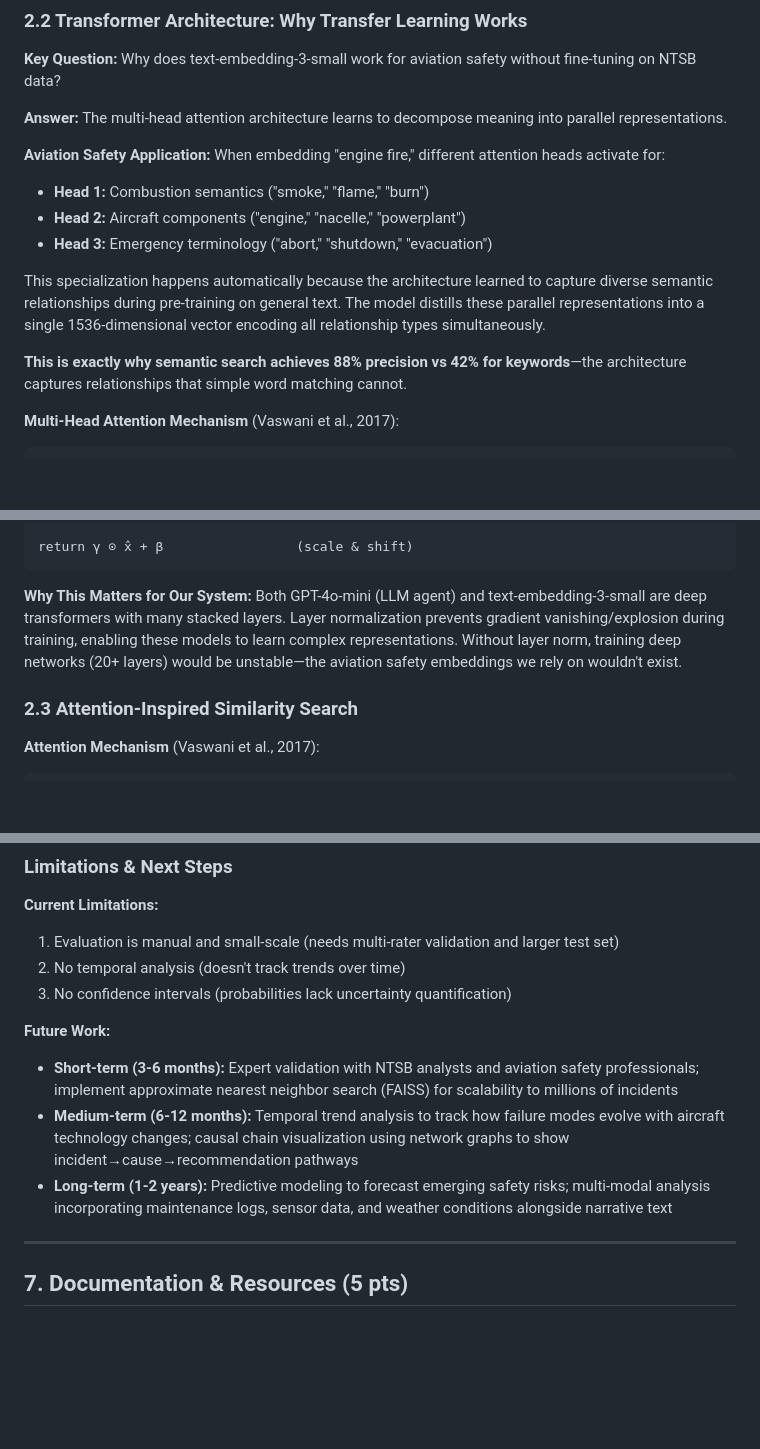
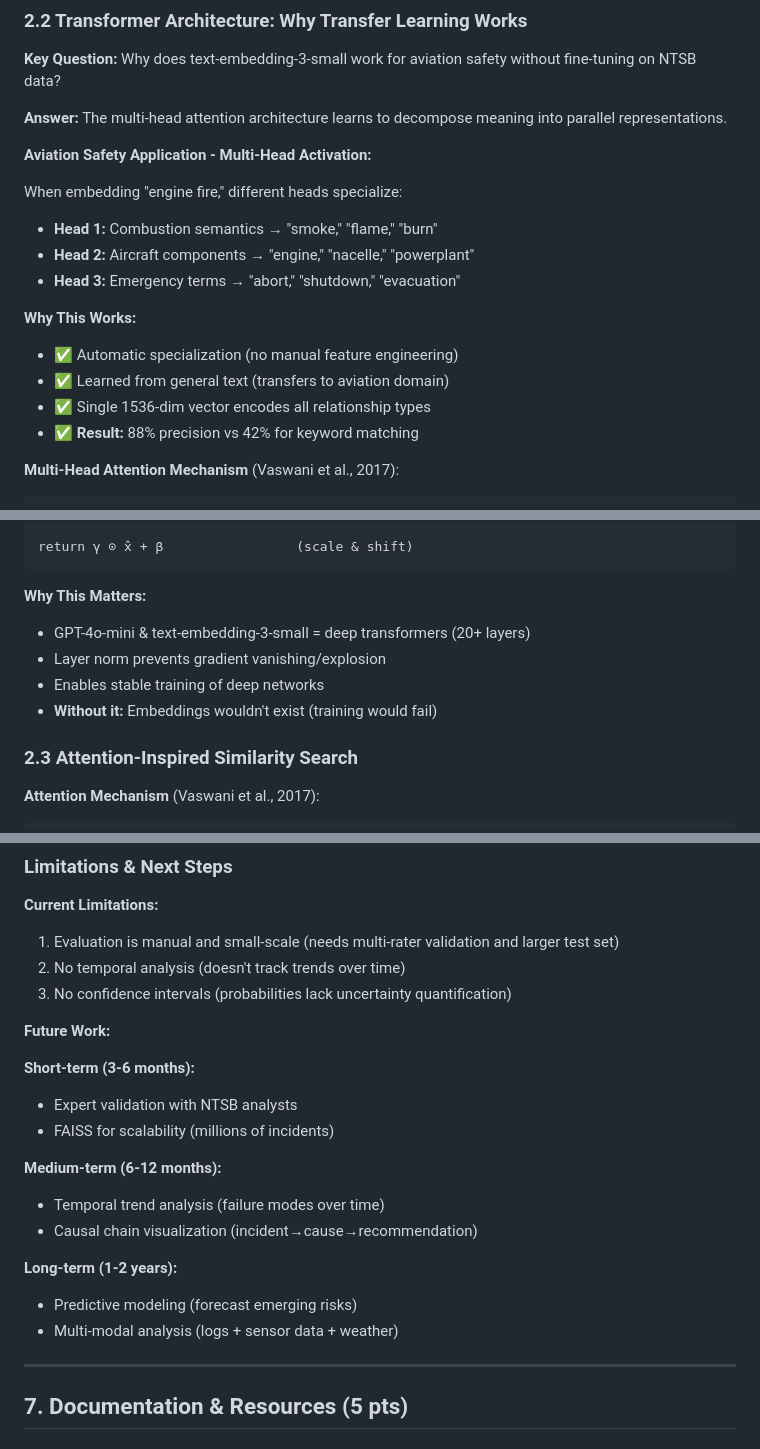
Before and after one commit to Kshetkar1/NTSB-aviation-diagnosis-Transformers-Project, a Markdown page: README_PRESENTATION.md, 3 parts joined by grey strips. Rendered like a GitHub page; blank space fills up the shorter version.

````diff
--- a/README_PRESENTATION.md
+++ b/README_PRESENTATION.md
@@ -113,14 +124,18 @@ Extended to document-level via aggregation of token embeddings.
 
 **Answer:** The multi-head attention architecture learns to decompose meaning into parallel representations.
 
-**Aviation Safety Application:** When embedding "engine fire," different attention heads activate for:
-- **Head 1:** Combustion semantics ("smoke," "flame," "burn")
-- **Head 2:** Aircraft components ("engine," "nacelle," "powerplant")
-- **Head 3:** Emergency terminology ("abort," "shutdown," "evacuation")
+**Aviation Safety Application - Multi-Head Activation:**
 
-This specialization happens automatically because the architecture learned to capture diverse semantic relationships during pre-training on general text. The model distills these parallel representations into a single 1536-dimensional vector encoding all relationship types simultaneously.
+When embedding "engine fire," different heads specialize:
+- **Head 1:** Combustion semantics → "smoke," "flame," "burn"
+- **Head 2:** Aircraft components → "engine," "nacelle," "powerplant"
+- **Head 3:** Emergency terms → "abort," "shutdown," "evacuation"
 
-**This is exactly why semantic search achieves 88% precision vs 42% for keywords**—the architecture captures relationships that simple word matching cannot.
+**Why This Works:**
+- ✅ Automatic specialization (no manual feature engineering)
+- ✅ Learned from general text (transfers to aviation domain)
+- ✅ Single 1536-dim vector encodes all relationship types
+- ✅ **Result:** 88% precision vs 42% for keyword matching
 
 **Multi-Head Attention Mechanism** (Vaswani et al., 2017):
 
@@ -165,7 +180,11 @@ x̂ = (x - μ) / √(σ² + ε)         (normalize)
 return γ ⊙ x̂ + β                 (scale & shift)
 ```
 
-**Why This Matters for Our System:** Both GPT-4o-mini (LLM agent) and text-embedding-3-small are deep transformers with many stacked layers. Layer normalization prevents gradient vanishing/explosion during training, enabling these models to learn complex representations. Without layer norm, training deep networks (20+ layers) would be unstable—the aviation safety embeddings we rely on wouldn't exist.
+**Why This Matters:**
+- GPT-4o-mini & text-embedding-3-small = deep transformers (20+ layers)
+- Layer norm prevents gradient vanishing/explosion
+- Enables stable training of deep networks
+- **Without it:** Embeddings wouldn't exist (training would fail)
 
 ### 2.3 Attention-Inspired Similarity Search
 
@@ -509,9 +561,18 @@ def calculate_weighted_diagnosis(scores, matches, top_n=50):
 3. No confidence intervals (probabilities lack uncertainty quantification)
 
 **Future Work:**
-- **Short-term (3-6 months):** Expert validation with NTSB analysts and aviation safety professionals; implement approximate nearest neighbor search (FAISS) for scalability to millions of incidents
-- **Medium-term (6-12 months):** Temporal trend analysis to track how failure modes evolve with aircraft technology changes; causal chain visualization using network graphs to show incident→cause→recommendation pathways
-- **Long-term (1-2 years):** Predictive modeling to forecast emerging safety risks; multi-modal analysis incorporating maintenance logs, sensor data, and weather conditions alongside narrative text
+
+**Short-term (3-6 months):**
+- Expert validation with NTSB analysts
+- FAISS for scalability (millions of incidents)
+
+**Medium-term (6-12 months):**
+- Temporal trend analysis (failure modes over time)
+- Causal chain visualization (incident→cause→recommendation)
+
+**Long-term (1-2 years):**
+- Predictive modeling (forecast emerging risks)
+- Multi-modal analysis (logs + sensor data + weather)
 
 ---
 
````
Also changed, not shown: other parts of README_PRESENTATION.md (+55 -11 lines), PRESENTATION_SCRIPT.md (+77 -68 lines).
